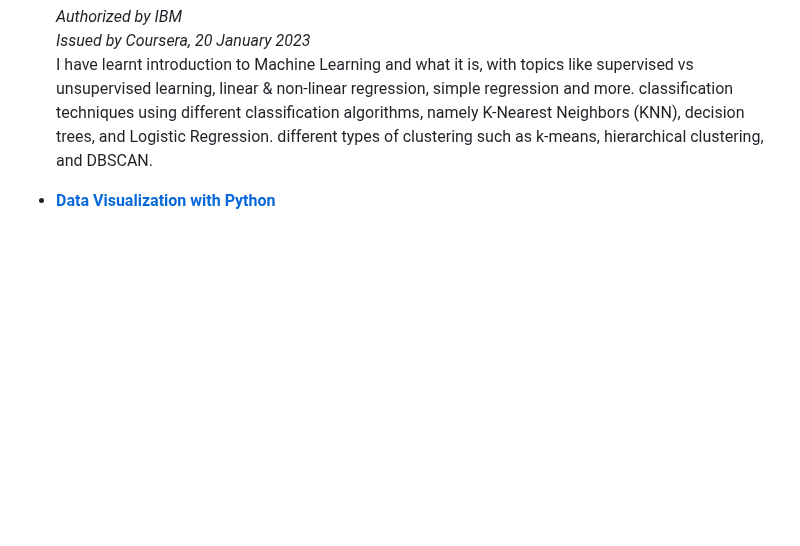
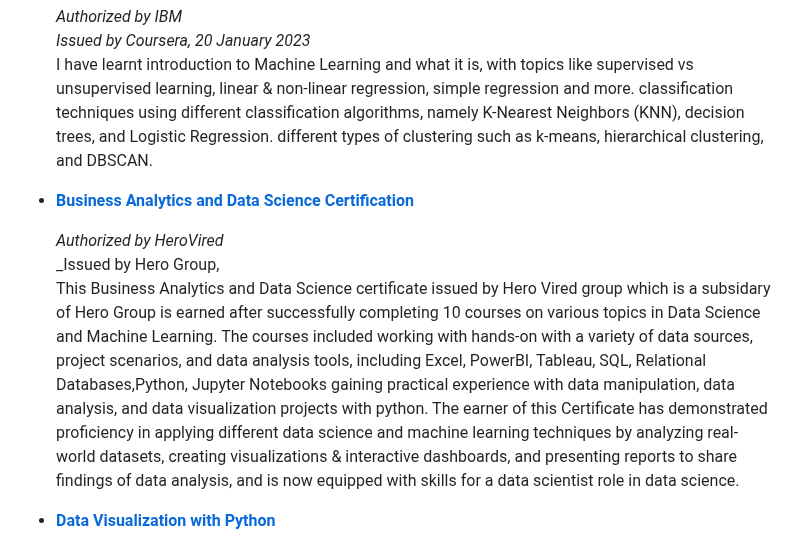
Before and after one commit to nav-kumar/Data-Analyst-Projects, a Markdown page: README.md, the part around the change. Drawn GitHub-style; blank space fills up the shorter version.

```diff
--- a/README.md
+++ b/README.md
@@ -160,6 +160,12 @@ SQL, Python, Machine Learning, NLP(Natural Language Processing),R, Pandas, Numpy
     _Authorized by IBM_ <br/>
     _Issued by Coursera, 20 January 2023_ <br/>
     I have learnt introduction to Machine Learning and what it is, with topics like supervised vs unsupervised learning, linear & non-linear regression, simple regression and more. classification techniques using different classification algorithms, namely K-Nearest Neighbors (KNN), decision trees, and Logistic Regression. different types of clustering such as k-means, hierarchical clustering, and DBSCAN.
+- **[Business Analytics and Data Science Certification](https://www.coursera.org/account/accomplishments/specialization/certificate/MPY92MXFR9EA)**
+
+    _Authorized by HeroVired_ <br/>
+    _Issued by Hero Group, <br/>
+    This Business Analytics and Data Science certificate issued by Hero Vired group which is a subsidary of Hero Group is earned after successfully completing 10 courses on various topics in Data Science and Machine Learning. The courses included working with hands-on with a variety of data sources, project scenarios, and data analysis tools, including Excel, PowerBI, Tableau, SQL, Relational Databases,Python, Jupyter Notebooks gaining practical experience with data manipulation, data analysis, and data visualization projects with python.
+    The earner of this Certificate has demonstrated proficiency in applying different data science and machine learning techniques by analyzing real-world datasets, creating  visualizations & interactive dashboards, and presenting reports to share findings of data analysis, and is now equipped with skills for a data scientist role in data science.
 - **[Data Visualization with Python](https://www.coursera.org/account/accomplishments/certificate/VHTBSUSDPZVU)**
 
     _Authorized by IBM_ <br/>
```
